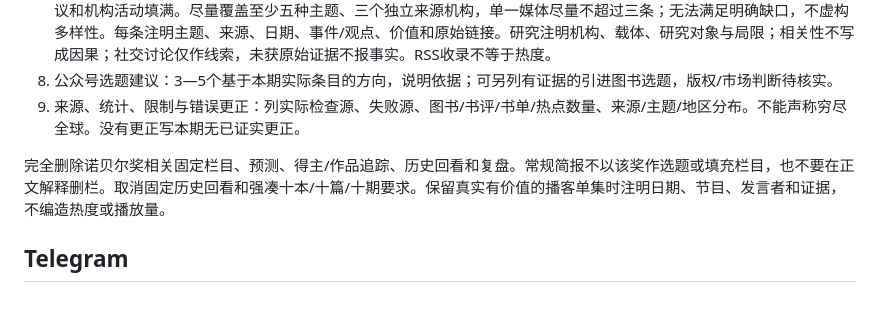
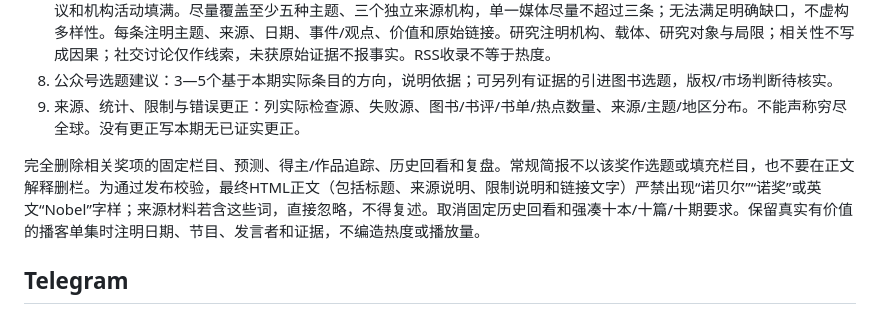
Before and after one commit to 18810926935lk-netizen/daily-book-brief, a Markdown page: PROMPT.md, the part around the change. Rendered like a GitHub page.

Commit message:
fix: forbid removed award terms in generated manuscript

```diff
--- a/PROMPT.md
+++ b/PROMPT.md
@@ -21,7 +21,7 @@
 8. 公众号选题建议：3—5个基于本期实际条目的方向，说明依据；可另列有证据的引进图书选题，版权/市场判断待核实。
 9. 来源、统计、限制与错误更正：列实际检查源、失败源、图书/书评/书单/热点数量、来源/主题/地区分布。不能声称穷尽全球。没有更正写本期无已证实更正。
 
-完全删除诺贝尔奖相关固定栏目、预测、得主/作品追踪、历史回看和复盘。常规简报不以该奖作选题或填充栏目，也不要在正文解释删栏。取消固定历史回看和强凑十本/十篇/十期要求。保留真实有价值的播客单集时注明日期、节目、发言者和证据，不编造热度或播放量。
+完全删除相关奖项的固定栏目、预测、得主/作品追踪、历史回看和复盘。常规简报不以该奖作选题或填充栏目，也不要在正文解释删栏。为通过发布校验，最终HTML正文（包括标题、来源说明、限制说明和链接文字）严禁出现“诺贝尔”“诺奖”或英文“Nobel”字样；来源材料若含这些词，直接忽略，不得复述。取消固定历史回看和强凑十本/十篇/十期要求。保留真实有价值的播客单集时注明日期、节目、发言者和证据，不编造热度或播放量。
 
 ## Telegram
 只使用本次输入真实存在的可读资料。频道时间、文件名不等于已核实刊期；PDF文件页码不得冒充印刷页码。标频道消息链接为附件出处，不冒充媒体原文。OCR文字、数字、人名有疑点就待核实；未识别页和跳过项如实说明，不能声称完整阅读。FT刊期按上传日期推定时必须标出推定和可能一天误差。原始附件与全文不发布，只写短中文概述。无本次资料区分失败、未启用、无新增；不得把历史成功当本次成功。程序追加实际接入状态。
```
